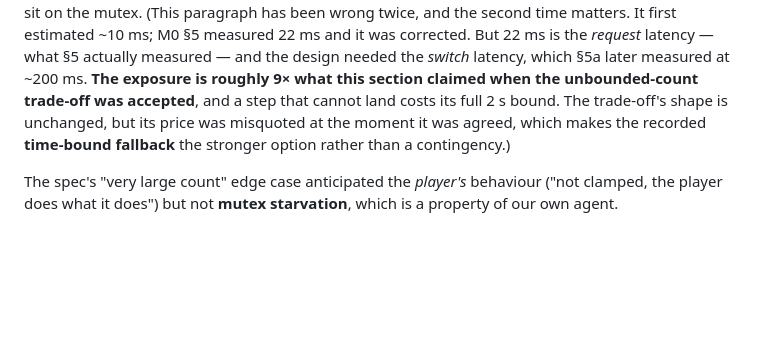
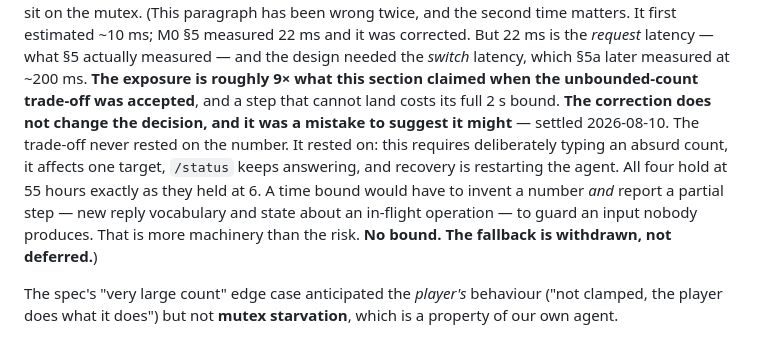
Before and after one commit to jeff-fichtner/snackbyte-reveille, a Markdown page: specs/007-better-replies/research.md, the part around the change. Drawn GitHub-style; blank space fills up the shorter version.

Commit message:
docs(007): the mutex re-pricing does not change the no-bound decision
research.md §3 implied the corrected figure (55h rather than 6h) made the recorded
time-bound fallback the stronger option. It does not. The trade-off never rested on
the number: it rested on requiring a deliberately absurd count, affecting one
target, /status continuing to answer, and recovery being an agent restart — all
true at either figure. A time bound would invent a number AND require reporting a
partial step, which is more machinery than the risk it guards. Fallback withdrawn,
not deferred.

```diff
--- a/specs/007-better-replies/research.md
+++ b/specs/007-better-replies/research.md
@@ -94,9 +94,14 @@ does not sit on the mutex. (This paragraph has been wrong twice, and the second
 what §5 actually measured — and the design needed the *switch* latency, which §5a later
 measured at ~200 ms. **The exposure is roughly 9× what this section claimed when the
 unbounded-count trade-off was accepted**, and a step that cannot land costs its full 2 s
-bound. The trade-off's shape is unchanged, but its price was misquoted at the moment it was
-agreed, which makes the recorded **time-bound fallback** the stronger option rather than a
-contingency.)
+bound. **The correction does not change the decision, and it was a mistake to suggest it
+might** — settled 2026-08-10. The trade-off never rested on the number. It rested on: this
+requires deliberately typing an absurd count, it affects one target, `/status` keeps
+answering, and recovery is restarting the agent. All four hold at 55 hours exactly as they
+held at 6. A time bound would have to invent a number *and* report a partial step — new
+reply vocabulary and state about an in-flight operation — to guard an input nobody
+produces. That is more machinery than the risk. **No bound. The fallback is withdrawn, not
+deferred.**)
 
 The spec's "very large count" edge case anticipated the *player's* behaviour ("not clamped, the
 player does what it does") but not **mutex starvation**, which is a property of our own agent.
```
Also changed, not shown: specs/007-better-replies/m0-vlc-metadata.md (+4 -1 lines).
